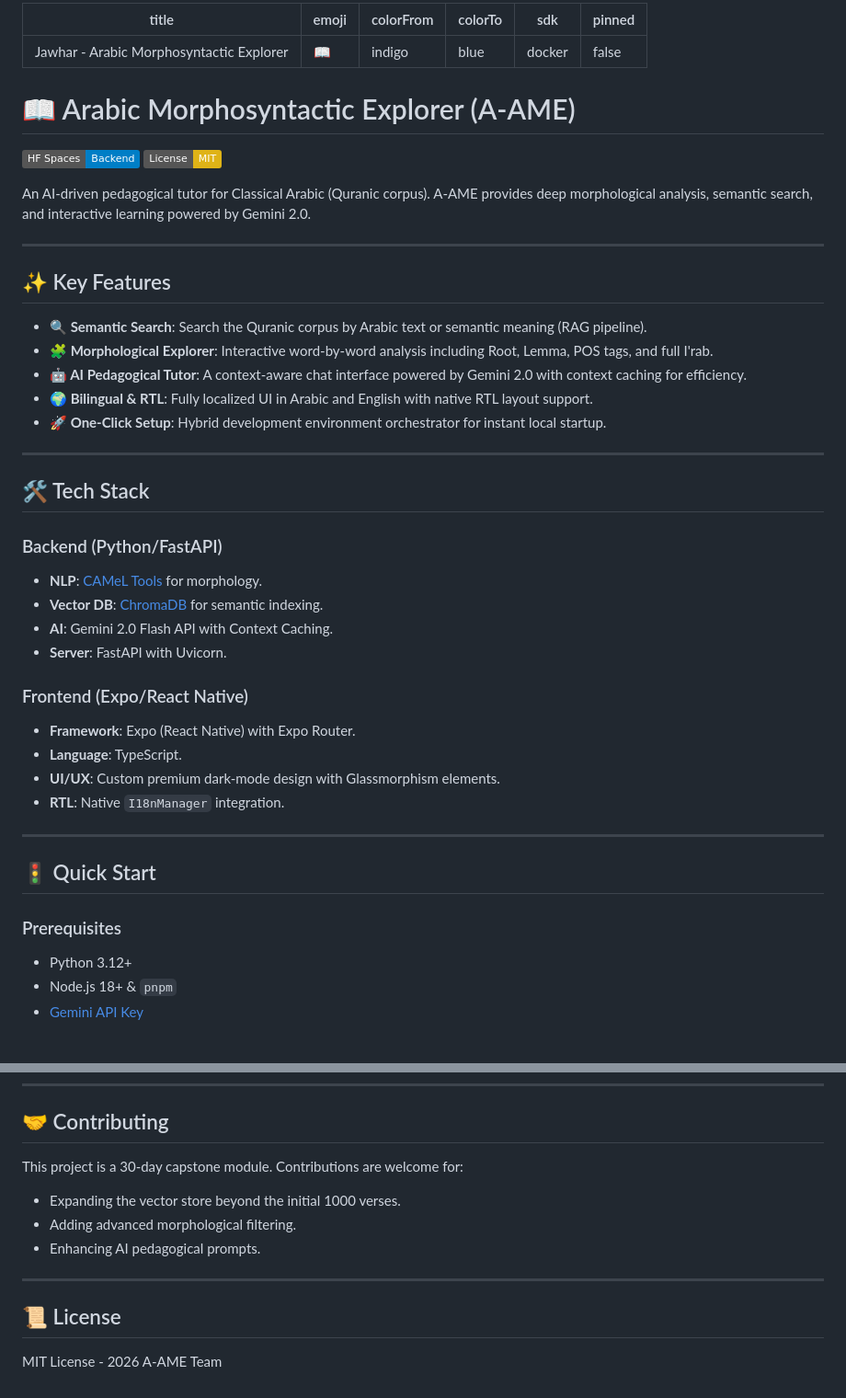
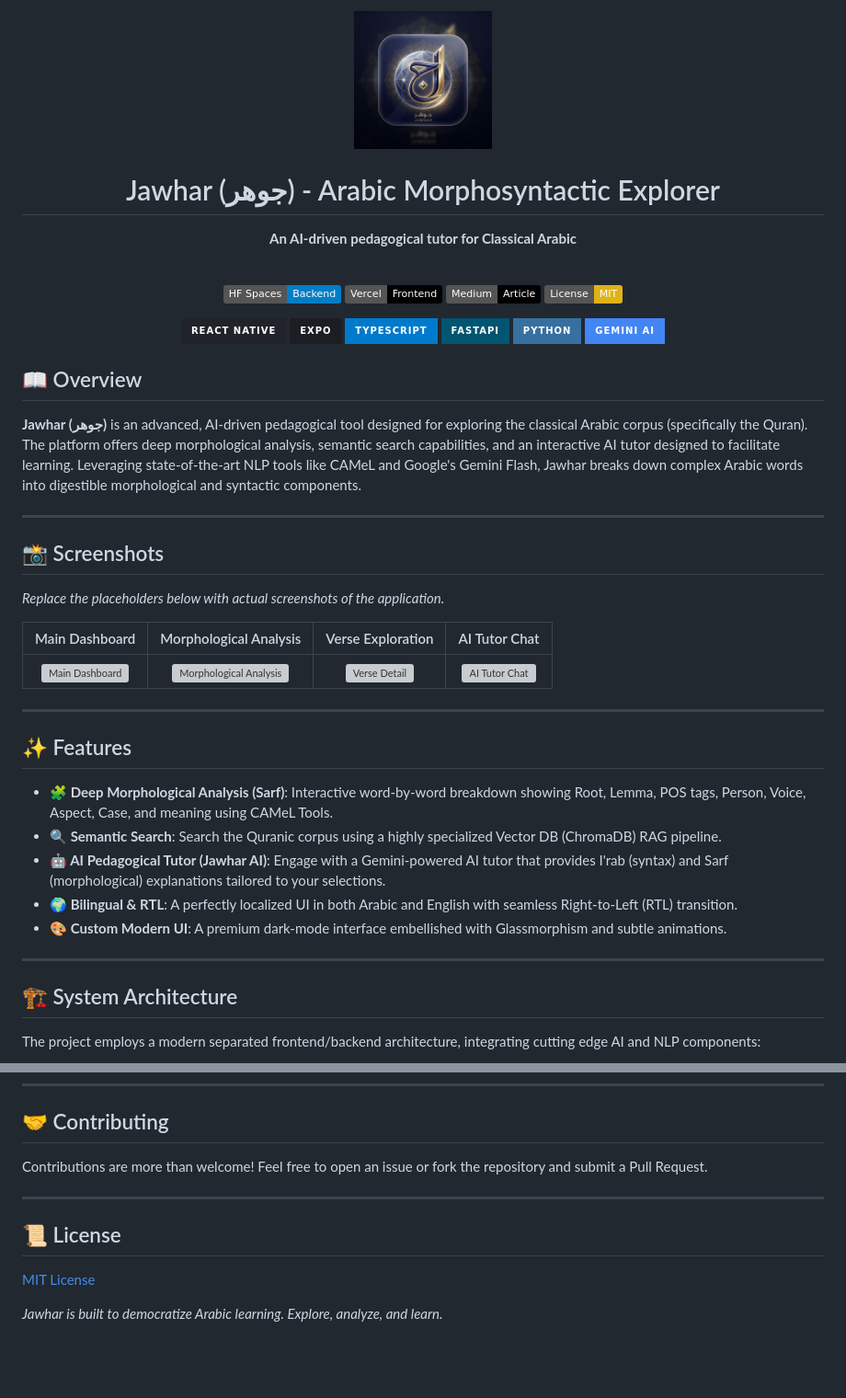
Before and after one commit to magic-meer/Arabic-Morphosyntactic-Explorer, a Markdown page: README.md, 2 parts joined by grey strips. Shown at 92% size. GitHub-like rendering; pictures changed too: jawhar_logo.png (added); badges without logos; blank space fills up the shorter version; grey boxes are pictures that could not be loaded.

Commit message:
Add comprehensive README with system architecture and docs

```diff
--- a/README.md
+++ b/README.md
@@ -1,51 +1,60 @@
----
-title: Jawhar - Arabic Morphosyntactic Explorer
-emoji: 📖
-colorFrom: indigo
-colorTo: blue
-sdk: docker
-pinned: false
----
+<div align="center">
+  <img src="jawhar_logo.png" alt="Jawhar Logo" width="150" height="150">
 
-# 📖 Arabic Morphosyntactic Explorer (A-AME)
+  # Jawhar (جوهر) - Arabic Morphosyntactic Explorer
+
+  **An AI-driven pedagogical tutor for Classical Arabic**
+</div>
+
+<br />
+
+<div align="center">
 
 [![Backend Deployment](https://img.shields.io/badge/HF%20Spaces-Backend-blue?logo=huggingface)](https://huggingface.co/spaces/meherali/jawhar)
+[![Frontend Deployment](https://img.shields.io/badge/Vercel-Frontend-black?logo=vercel)](#)
+[![Medium Article](https://img.shields.io/badge/Medium-Article-black?logo=medium)](#)
 [![License: MIT](https://img.shields.io/badge/License-MIT-yellow.svg)](https://opensource.org/licenses/MIT)
 
-An AI-driven pedagogical tutor for Classical Arabic (Quranic corpus). A-AME provides deep morphological analysis, semantic search, and interactive learning powered by Gemini 2.0.
+</div>
+
+<div align="center">
+
+  ![React Native](https://img.shields.io/badge/React_Native-20232A?style=for-the-badge&logo=react&logoColor=61DAFB)
+  ![Expo](https://img.shields.io/badge/expo-1C1E24?style=for-the-badge&logo=expo&logoColor=#D04A37)
+  ![TypeScript](https://img.shields.io/badge/typescript-%23007ACC.svg?style=for-the-badge&logo=typescript&logoColor=white)
+  ![FastAPI](https://img.shields.io/badge/FastAPI-005571?style=for-the-badge&logo=fastapi)
+  ![Python](https://img.shields.io/badge/python-3670A0?style=for-the-badge&logo=python&logoColor=ffdd54)
+  ![Gemini AI](https://img.shields.io/badge/Gemini_AI-4285F4?style=for-the-badge&logo=google&logoColor=white)
+
+</div>
+
+## 📖 Overview
+
+**Jawhar (جوهر)** is an advanced, AI-driven pedagogical tool designed for exploring the classical Arabic corpus (specifically the Quran). The platform offers deep morphological analysis, semantic search capabilities, and an interactive AI tutor designed to facilitate learning. Leveraging state-of-the-art NLP tools like CAMeL and Google's Gemini Flash, Jawhar breaks down complex Arabic words into digestible morphological and syntactic components.
 
 ---
 
-## ✨ Key Features
+## 📸 Screenshots
 
-- **🔍 Semantic Search**: Search the Quranic corpus by Arabic text or semantic meaning (RAG pipeline).
-- **🧩 Morphological Explorer**: Interactive word-by-word analysis including Root, Lemma, POS tags, and full I'rab.
-- **🤖 AI Pedagogical Tutor**: A context-aware chat interface powered by Gemini 2.0 with context caching for efficiency.
-- **🌍 Bilingual & RTL**: Fully localized UI in Arabic and English with native RTL layout support.
-- **🚀 One-Click Setup**: Hybrid development environment orchestrator for instant local startup.
+*Replace the placeholders below with actual screenshots of the application.*
+
+| Main Dashboard | Morphological Analysis | Verse Exploration | AI Tutor Chat |
+| :---: | :---: | :---: | :---: |
+| <img src="screenshots/main_dashboard_placeholder.png" width="200" alt="Main Dashboard"/> | <img src="screenshots/morphology_placeholder.png" width="200" alt="Morphological Analysis"/> | <img src="screenshots/verse_placeholder.png" width="200" alt="Verse Detail"/> | <img src="screenshots/chat_placeholder.png" width="200" alt="AI Tutor Chat"/> |
 
 ---
 
-## 🛠️ Tech Stack
+## ✨ Features
 
-### Backend (Python/FastAPI)
-- **NLP**: [CAMeL Tools](https://github.com/CAMeL-Lab/camel_tools) for morphology.
-- **Vector DB**: [ChromaDB](https://www.trychroma.com/) for semantic indexing.
-- **AI**: Gemini 2.0 Flash API with Context Caching.
-- **Server**: FastAPI with Uvicorn.
-
-### Frontend (Expo/React Native)
-- **Framework**: Expo (React Native) with Expo Router.
-- **Language**: TypeScript.
-- **UI/UX**: Custom premium dark-mode design with Glassmorphism elements.
-- **RTL**: Native `I18nManager` integration.
+- **🧩 Deep Morphological Analysis (Sarf)**: Interactive word-by-word breakdown showing Root, Lemma, POS tags, Person, Voice, Aspect, Case, and meaning using CAMeL Tools.
+- **🔍 Semantic Search**: Search the Quranic corpus using a highly specialized Vector DB (ChromaDB) RAG pipeline.
+- **🤖 AI Pedagogical Tutor (Jawhar AI)**: Engage with a Gemini-powered AI tutor that provides I'rab (syntax) and Sarf (morphological) explanations tailored to your selections.
+- **🌍 Bilingual & RTL**: A perfectly localized UI in both Arabic and English with seamless Right-to-Left (RTL) transition.
+- **🎨 Custom Modern UI**: A premium dark-mode interface embellished with Glassmorphism and subtle animations.
 
 ---
 
-## 🚦 Quick Start
+## 🏗 System Architecture
 
-### Prerequisites
-- Python 3.12+
-- Node.js 18+ & `pnpm`
-- [Gemini API Key](https://aistudio.google.com/)
+The project employs a modern separated frontend/backend architecture, integrating cutting edge AI and NLP components:
 
@@ -100,13 +180,13 @@ This script will:
 
 ## 🤝 Contributing
 
-This project is a 30-day capstone module. Contributions are welcome for:
-- Expanding the vector store beyond the initial 1000 verses.
-- Adding advanced morphological filtering.
-- Enhancing AI pedagogical prompts.
+Contributions are more than welcome!
+Feel free to open an issue or fork the repository and submit a Pull Request.
 
 ---
 
 ## 📜 License
 
-MIT License - 2026 A-AME Team
+[MIT License](https://opensource.org/licenses/MIT)
+
+*Jawhar is built to democratize Arabic learning. Explore, analyze, and learn.*
```
Also changed, not shown: other parts of README.md (+107 -36 lines).
